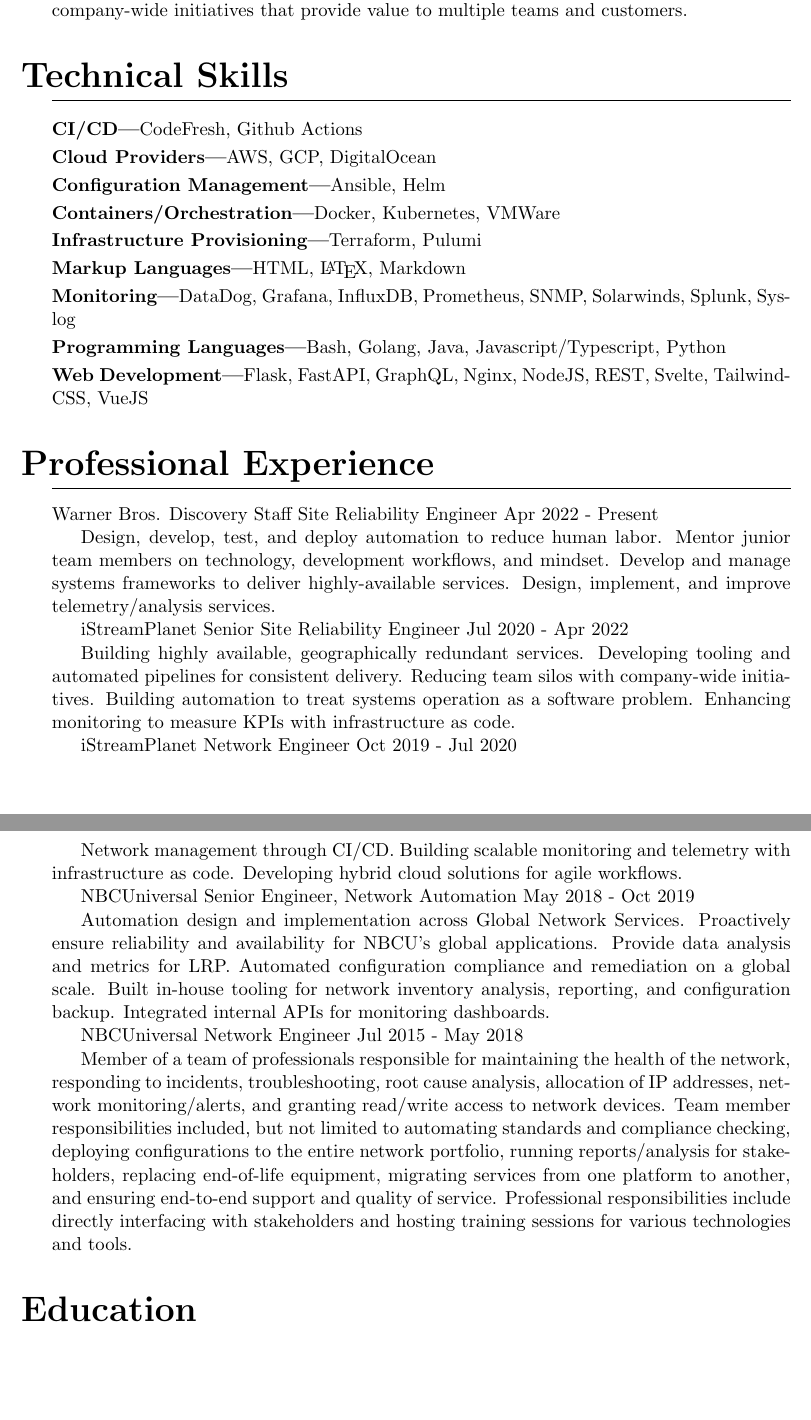
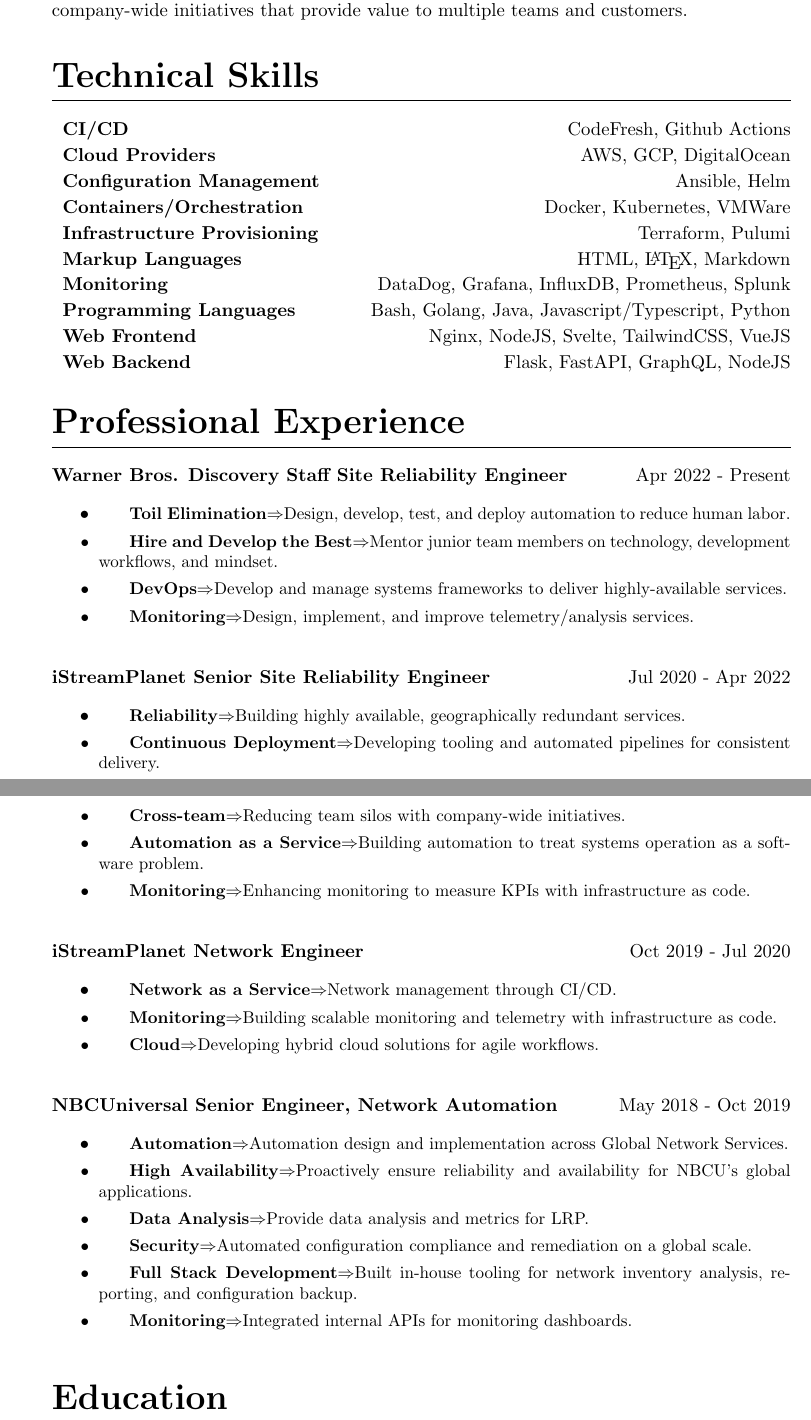
Before and after one commit to dannylongeuay/resume, a LaTeX CV (resumeStandard.tex): two parts of pages 1 and 2 of 2, joined at a grey line, cut so that both start at the same text, the shorter picture padded with empty space. Compiled offline with pdfLaTeX.

Commit message:
feat: :sparkles: add standard resume

```diff
--- a/resumeStandard.tex
+++ b/resumeStandard.tex
@@ -42,85 +52,87 @@
 
 \section{Technical Skills}
 
-\subsection{CI/CD}
+  \skill{CI/CD}{CodeFresh, Github Actions}
 
-CodeFresh, Github Actions
+  \skill{Cloud Providers}{AWS, GCP, DigitalOcean}
 
-\subsection{Cloud Providers}
+  \skill{Configuration Management}{Ansible, Helm}
 
-AWS, GCP, DigitalOcean
+  \skill{Containers/Orchestration}{Docker, Kubernetes, VMWare}
 
-\subsection{Configuration Management}
+  \skill{Infrastructure Provisioning}{Terraform, Pulumi}
 
-Ansible, Helm
+  \skill{Markup Languages}{HTML, {\LaTeX}, Markdown}
 
-\subsection{Containers/Orchestration}
+  \skill{Monitoring}{DataDog, Grafana, InfluxDB, Prometheus, Splunk}
 
-Docker, Kubernetes, VMWare
+  \skill{Programming Languages}{Bash, Golang, Java, Javascript/Typescript, Python}
 
-\subsection{Infrastructure Provisioning}
+  \skill{Web Frontend}{Nginx, NodeJS, Svelte, TailwindCSS, VueJS}
 
-Terraform, Pulumi
+  \skill{Web Backend}{Flask, FastAPI, GraphQL, NodeJS}
 
-\subsection{Markup Languages}
+\section{\vspace{.5em}Professional Experience}
 
-HTML, {\LaTeX}, Markdown
+  \experienceHeading{Warner Bros. Discovery Staff Site Reliability Engineer}{Apr 2022 - Present}
 
-\subsection{Monitoring}
+    \experienceItemListStart
 
-DataDog, Grafana, InfluxDB, Prometheus, SNMP, Solarwinds, Splunk, Syslog
+      \experienceItem{Toil Elimination}{Design, develop, test, and deploy automation to reduce human labor.}
 
-\subsection{Programming Languages}
+      \experienceItem{Hire and Develop the Best}{Mentor junior team members on technology, development workflows, and mindset.}
 
-Bash, Golang, Java, Javascript/Typescript, Python
+      \experienceItem{DevOps}{Develop and manage systems frameworks to deliver highly-available services.}
 
-\subsection{Web Development}
+      \experienceItem{Monitoring}{Design, implement, and improve telemetry/analysis services.}
 
-Flask, FastAPI, GraphQL, Nginx, NodeJS, REST, Svelte, TailwindCSS, VueJS
+    \experienceItemListEnd
 
-\section{Professional Experience}
+  \experienceHeading{iStreamPlanet Senior Site Reliability Engineer}{Jul 2020 - Apr 2022}
 
-Warner Bros. Discovery Staff Site Reliability Engineer Apr 2022 - Present
+    \experienceItemListStart
 
-Design, develop, test, and deploy automation to reduce human labor.
-Mentor junior team members on technology, development workflows, and mindset.
-Develop and manage systems frameworks to deliver highly-available services.
-Design, implement, and improve telemetry/analysis services.
+      \experienceItem{Reliability}{Building highly available, geographically redundant services.}
 
-iStreamPlanet Senior Site Reliability Engineer Jul 2020 - Apr 2022
+      \experienceItem{Continuous Deployment}{Developing tooling and automated pipelines for consistent delivery.}
 
-Building highly available, geographically redundant services.
-Developing tooling and automated pipelines for consistent delivery.
-Reducing team silos with company-wide initiatives.
-Building automation to treat systems operation as a software problem.
-Enhancing monitoring to measure KPIs with infrastructure as code.
+      \experienceItem{Cross-team}{Reducing team silos with company-wide initiatives.}
 
-iStreamPlanet Network Engineer Oct 2019 - Jul 2020
+      \experienceItem{Automation as a Service}{Building automation to treat systems operation as a software problem.}
 
-Network management through CI/CD.
-Building scalable monitoring and telemetry with infrastructure as code.
-Developing hybrid cloud solutions for agile workflows.
+      \experienceItem{Monitoring}{Enhancing monitoring to measure KPIs with infrastructure as code.}
 
-NBCUniversal Senior Engineer, Network Automation May 2018 - Oct 2019
+    \experienceItemListEnd
 
-Automation design and implementation across Global Network Services.
-Proactively ensure reliability and availability for NBCU's global applications.
-Provide data analysis and metrics for LRP.
-Automated configuration compliance and remediation on a global scale.
-Built in-house tooling for network inventory analysis, reporting, and configuration backup.
-Integrated internal APIs for monitoring dashboards.
+  \experienceHeading{iStreamPlanet Network Engineer}{Oct 2019 - Jul 2020}
 
-NBCUniversal Network Engineer Jul 2015 - May 2018
+    \experienceItemListStart
 
-Member of a team of professionals responsible for maintaining the health of the network, responding to
-incidents, troubleshooting, root cause analysis, allocation of IP addresses, network monitoring/alerts,
-and granting read/write access to network devices.
-Team member responsibilities included, but not limited to automating standards and compliance checking,
-deploying configurations to the entire network portfolio, running reports/analysis for stakeholders,
-replacing end-of-life equipment, migrating services from one platform to another, and ensuring end-to-end
-support and quality of service.
-Professional responsibilities include directly interfacing with stakeholders and hosting training sessions
-for various technologies and tools.
+      \experienceItem{Network as a Service}{Network management through CI/CD.}
+
+      \experienceItem{Monitoring}{Building scalable monitoring and telemetry with infrastructure as code.}
+
+      \experienceItem{Cloud}{Developing hybrid cloud solutions for agile workflows.}
+
+    \experienceItemListEnd
+
+  \experienceHeading{NBCUniversal Senior Engineer, Network Automation}{May 2018 - Oct 2019}
+
+    \experienceItemListStart
+
+      \experienceItem{Automation}{Automation design and implementation across Global Network Services.}
+
+      \experienceItem{High Availability}{Proactively ensure reliability and availability for NBCU's global applications.}
+
+      \experienceItem{Data Analysis}{Provide data analysis and metrics for LRP.}
+
+      \experienceItem{Security}{Automated configuration compliance and remediation on a global scale.}
+
+      \experienceItem{Full Stack Development}{Built in-house tooling for network inventory analysis, reporting, and configuration backup.}
+
+      \experienceItem{Monitoring}{Integrated internal APIs for monitoring dashboards.}
+
+    \experienceItemListEnd
 
 \section{Education}
 
```
Also changed, not shown: resumeSinglePage.pdf, resumeStandard.pdf, resumeTwoColumn.pdf, resumeStandard.tex (19 more changed lines).
